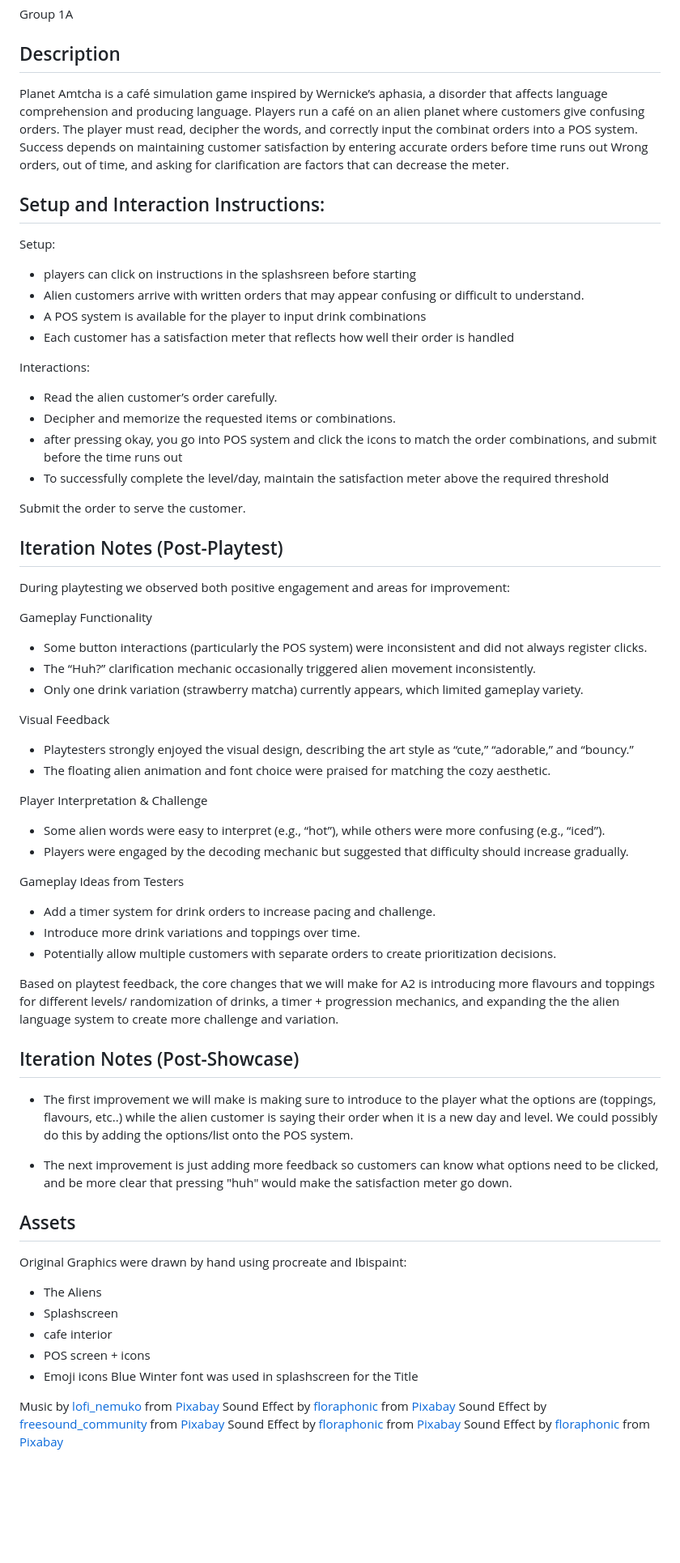
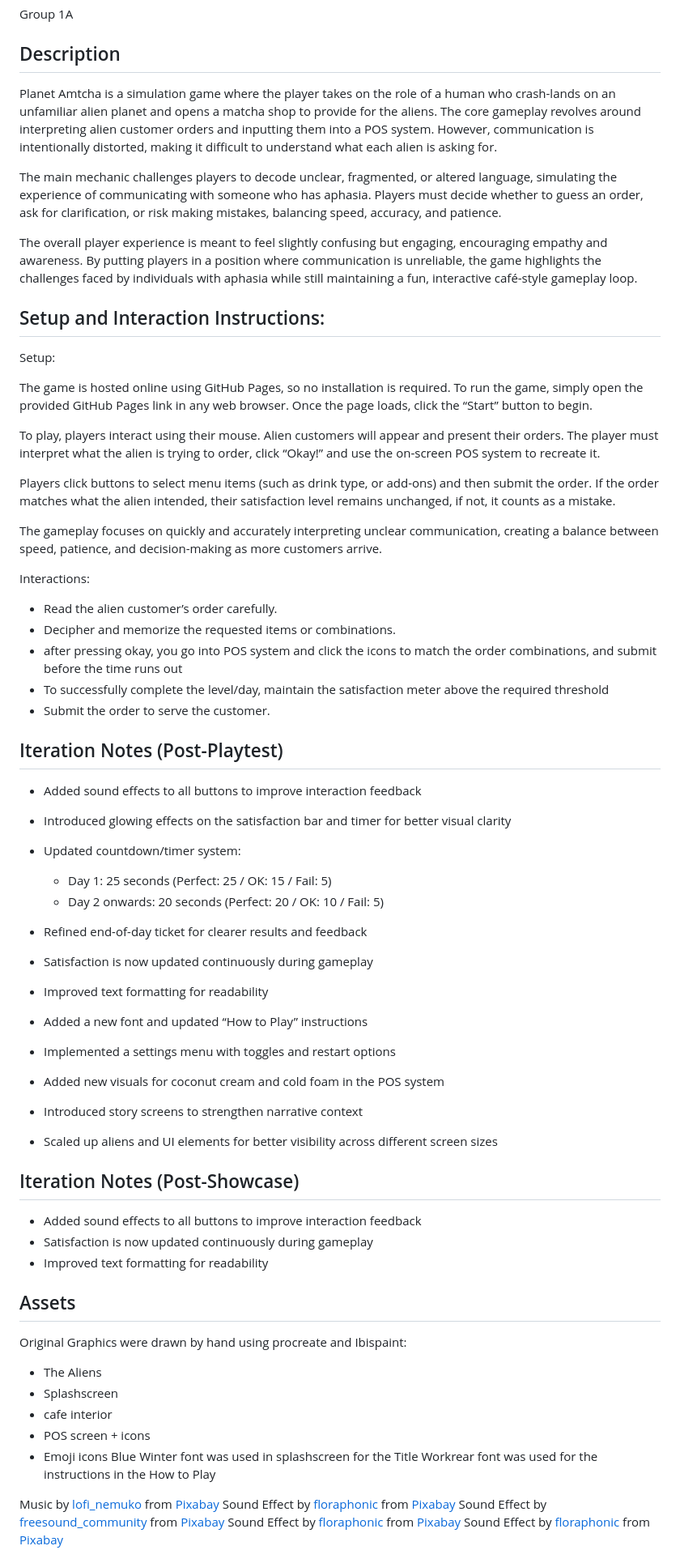
Before and after one commit to c2heung/A3_Group1A_FinalGame, a Markdown page: README.md, the part around one of its changes. Shown at 81% size. Rendered like a GitHub page; blank space fills up the shorter version.

```diff
--- a/README.md
+++ b/README.md
@@ -10,16 +10,23 @@ Group 1A
 
 ## Description
 
-Planet Amtcha is a café simulation game inspired by Wernicke’s aphasia, a disorder that affects language comprehension and producing language. Players run a café on an alien planet where customers give confusing orders. The player must read, decipher the words, and correctly input the combinat orders into a POS system. Success depends on maintaining customer satisfaction by entering accurate orders before time runs out Wrong orders, out of time, and asking for clarification are factors that can decrease the meter.
+Planet Amtcha is a simulation game where the player takes on the role of a human who crash-lands on an unfamiliar alien planet and opens a matcha shop to provide for the aliens. The core gameplay revolves around interpreting alien customer orders and inputting them into a POS system. However, communication is intentionally distorted, making it difficult to understand what each alien is asking for.
+
+The main mechanic challenges players to decode unclear, fragmented, or altered language, simulating the experience of communicating with someone who has aphasia. Players must decide whether to guess an order, ask for clarification, or risk making mistakes, balancing speed, accuracy, and patience.
+
+The overall player experience is meant to feel slightly confusing but engaging, encouraging empathy and awareness. By putting players in a position where communication is unreliable, the game highlights the challenges faced by individuals with aphasia while still maintaining a fun, interactive café-style gameplay loop.
 
 ## Setup and Interaction Instructions:
 
 Setup:
 
-- players can click on instructions in the splashsreen before starting
-- Alien customers arrive with written orders that may appear confusing or difficult to understand.
-- A POS system is available for the player to input drink combinations
-- Each customer has a satisfaction meter that reflects how well their order is handled
+The game is hosted online using GitHub Pages, so no installation is required. To run the game, simply open the provided GitHub Pages link in any web browser. Once the page loads, click the “Start” button to begin.
+
+To play, players interact using their mouse. Alien customers will appear and present their orders. The player must interpret what the alien is trying to order, click “Okay!” and use the on-screen POS system to recreate it.
+
+Players click buttons to select menu items (such as drink type, or add-ons) and then submit the order. If the order matches what the alien intended, their satisfaction level remains unchanged, if not, it counts as a mistake.
+
+The gameplay focuses on quickly and accurately interpreting unclear communication, creating a balance between speed, patience, and decision-making as more customers arrive.
 
 Interactions:
 
@@ -27,42 +34,30 @@ Interactions:
 - Decipher and memorize the requested items or combinations.
 - after pressing okay, you go into POS system and click the icons to match the order combinations, and submit before the time runs out
 - To successfully complete the level/day, maintain the satisfaction meter above the required threshold
-
-Submit the order to serve the customer.
+- Submit the order to serve the customer.
 
 ## Iteration Notes (Post-Playtest)
 
-During playtesting we observed both positive engagement and areas for improvement:
+- Added sound effects to all buttons to improve interaction feedback
+- Introduced glowing effects on the satisfaction bar and timer for better visual clarity
+- Updated countdown/timer system:
+  - Day 1: 25 seconds (Perfect: 25 / OK: 15 / Fail: 5)
+  - Day 2 onwards: 20 seconds (Perfect: 20 / OK: 10 / Fail: 5)
 
-Gameplay Functionality
-
-- Some button interactions (particularly the POS system) were inconsistent and did not always register clicks.
-- The “Huh?” clarification mechanic occasionally triggered alien movement inconsistently.
-- Only one drink variation (strawberry matcha) currently appears, which limited gameplay variety.
-
-Visual Feedback
-
-- Playtesters strongly enjoyed the visual design, describing the art style as “cute,” “adorable,” and “bouncy.”
-- The floating alien animation and font choice were praised for matching the cozy aesthetic.
-
-Player Interpretation & Challenge
-
-- Some alien words were easy to interpret (e.g., “hot”), while others were more confusing (e.g., “iced”).
-- Players were engaged by the decoding mechanic but suggested that difficulty should increase gradually.
-
-Gameplay Ideas from Testers
-
-- Add a timer system for drink orders to increase pacing and challenge.
-- Introduce more drink variations and toppings over time.
-- Potentially allow multiple customers with separate orders to create prioritization decisions.
-
-Based on playtest feedback, the core changes that we will make for A2 is introducing more flavours and toppings for different levels/ randomization of drinks, a timer + progression mechanics, and expanding the the alien language system to create more challenge and variation.
+- Refined end-of-day ticket for clearer results and feedback
+- Satisfaction is now updated continuously during gameplay
+- Improved text formatting for readability
+- Added a new font and updated “How to Play” instructions
+- Implemented a settings menu with toggles and restart options
+- Added new visuals for coconut cream and cold foam in the POS system
+- Introduced story screens to strengthen narrative context
+- Scaled up aliens and UI elements for better visibility across different screen sizes
 
 ## Iteration Notes (Post-Showcase)
 
-- The first improvement we will make is making sure to introduce to the player what the options are (toppings, flavours, etc..) while the alien customer is saying their order when it is a new day and level. We could possibly do this by adding the options/list onto the POS system.
-
-- The next improvement is just adding more feedback so customers can know what options need to be clicked, and be more clear that pressing "huh" would make the satisfaction meter go down.
+- Added sound effects to all buttons to improve interaction feedback
+- Satisfaction is now updated continuously during gameplay
+- Improved text formatting for readability
 
 ## Assets
 
@@ -74,6 +69,7 @@ Original Graphics were drawn by hand using procreate and Ibispaint:
 - POS screen + icons
 - Emoji icons
   Blue Winter font was used in splashscreen for the Title
+  Workrear font was used for the instructions in the How to Play
 
 Music by <a href="https://pixabay.com/users/lofi_nemuko-42265913/?utm_source=link-attribution&utm_medium=referral&utm_campaign=music&utm_content=218436">lofi_nemuko</a> from <a href="https://pixabay.com/music//?utm_source=link-attribution&utm_medium=referral&utm_campaign=music&utm_content=218436">Pixabay</a>
 Sound Effect by <a href="https://pixabay.com/users/floraphonic-38928062/?utm_source=link-attribution&utm_medium=referral&utm_campaign=music&utm_content=262120">floraphonic</a> from <a href="https://pixabay.com/sound-effects//?utm_source=link-attribution&utm_medium=referral&utm_campaign=music&utm_content=262120">Pixabay</a>
```
Also changed, not shown: other parts of README.md (+1 -1 lines).
